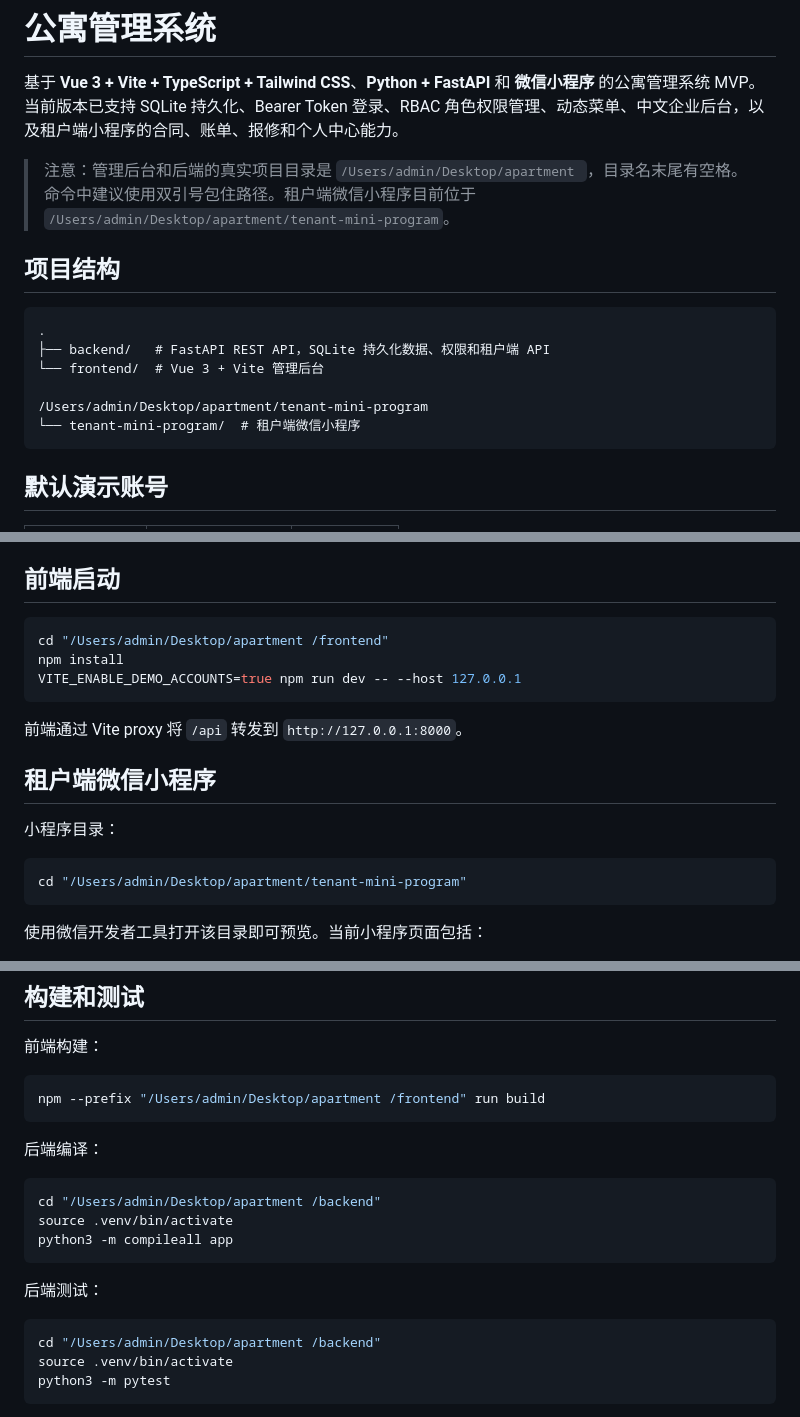
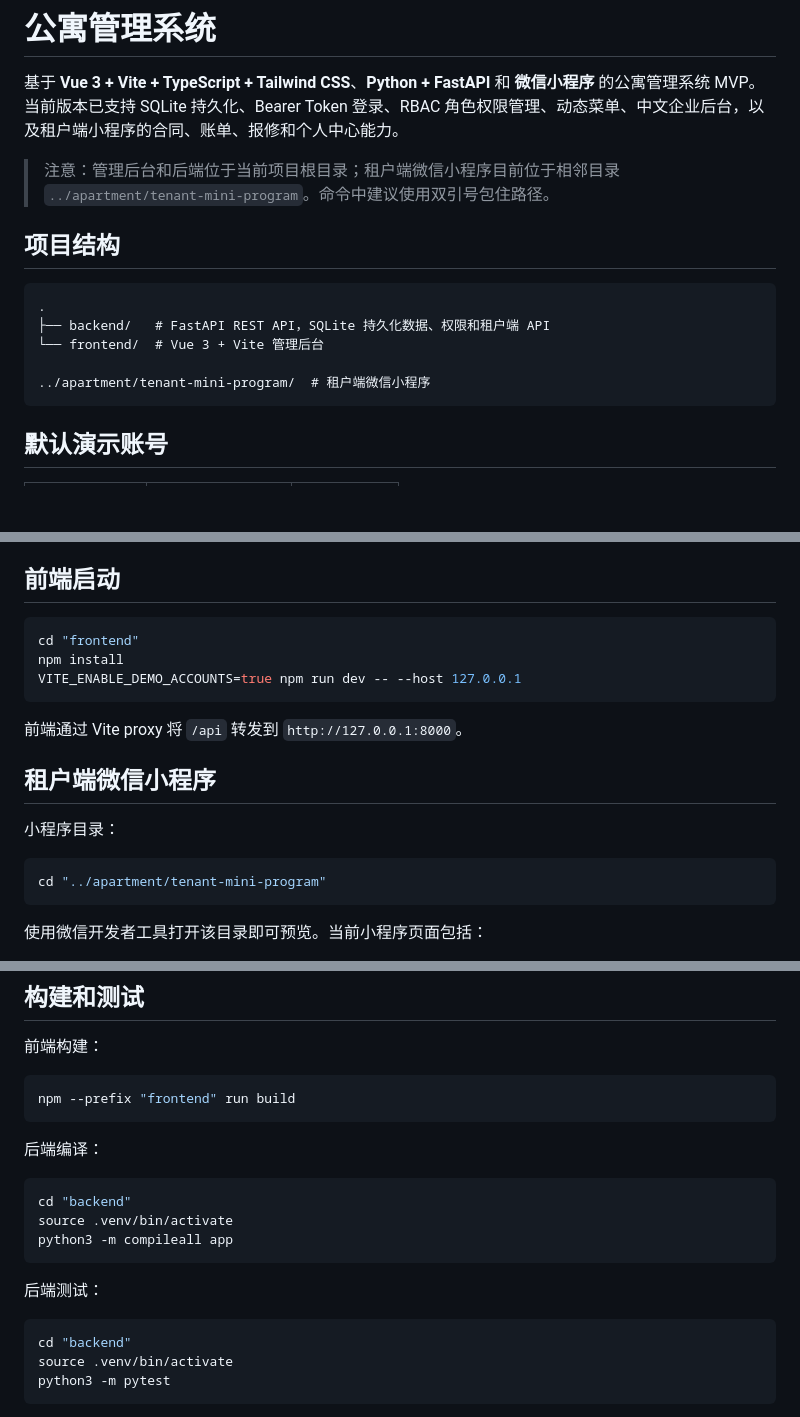
Before and after one commit to knsaberfair/apartment, a Markdown page: README.md, 3 parts joined by grey strips. Drawn GitHub-style; blank space fills up the shorter version.

````diff
--- a/README.md
+++ b/README.md
@@ -2,7 +2,7 @@
 
 基于 **Vue 3 + Vite + TypeScript + Tailwind CSS**、**Python + FastAPI** 和 **微信小程序** 的公寓管理系统 MVP。当前版本已支持 SQLite 持久化、Bearer Token 登录、RBAC 角色权限管理、动态菜单、中文企业后台，以及租户端小程序的合同、账单、报修和个人中心能力。
 
-> 注意：管理后台和后端的真实项目目录是 `/Users/admin/Desktop/apartment `，目录名末尾有空格。命令中建议使用双引号包住路径。租户端微信小程序目前位于 `/Users/admin/Desktop/apartment/tenant-mini-program`。
+> 注意：管理后台和后端位于当前项目根目录；租户端微信小程序目前位于相邻目录 `../apartment/tenant-mini-program`。命令中建议使用双引号包住路径。
 
 ## 项目结构
 
@@ -11,8 +11,7 @@
 ├── backend/   # FastAPI REST API，SQLite 持久化数据、权限和租户端 API
 └── frontend/  # Vue 3 + Vite 管理后台
 
-/Users/admin/Desktop/apartment/tenant-mini-program
-└── tenant-mini-program/  # 租户端微信小程序
+../apartment/tenant-mini-program/  # 租户端微信小程序
 ```
 
 ## 默认演示账号
@@ -73,7 +72,7 @@ APARTMENT_ENV=development APARTMENT_ENABLE_DEMO_SEED=true uvicorn app.main:app -
 ## 前端启动
 
 ```bash
-cd "/Users/admin/Desktop/apartment /frontend"
+cd "frontend"
 npm install
 VITE_ENABLE_DEMO_ACCOUNTS=true npm run dev -- --host 127.0.0.1
 ```
@@ -85,7 +84,7 @@ VITE_ENABLE_DEMO_ACCOUNTS=true npm run dev -- --host 127.0.0.1
 小程序目录：
 
 ```bash
-cd "/Users/admin/Desktop/apartment/tenant-mini-program"
+cd "../apartment/tenant-mini-program"
 ```
 
 使用微信开发者工具打开该目录即可预览。当前小程序页面包括：
@@ -111,13 +110,13 @@ cd "/Users/admin/Desktop/apartment/tenant-mini-program"
 前端构建：
 
 ```bash
-npm --prefix "/Users/admin/Desktop/apartment /frontend" run build
+npm --prefix "frontend" run build
 ```
 
 后端编译：
 
 ```bash
-cd "/Users/admin/Desktop/apartment /backend"
+cd "backend"
 source .venv/bin/activate
 python3 -m compileall app
 ```
@@ -125,7 +124,7 @@ python3 -m compileall app
 后端测试：
 
 ```bash
-cd "/Users/admin/Desktop/apartment /backend"
+cd "backend"
 source .venv/bin/activate
 python3 -m pytest
 ```
````
Also changed, not shown: other parts of README.md (+1 -1 lines).
